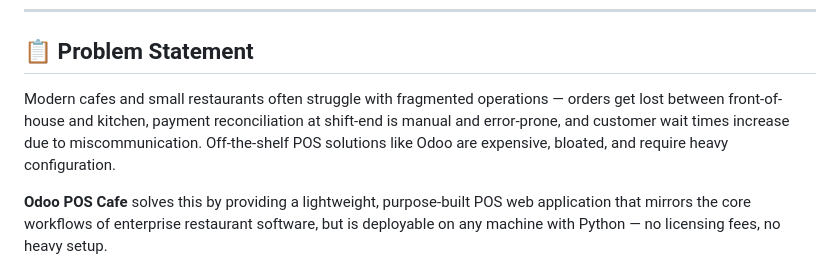
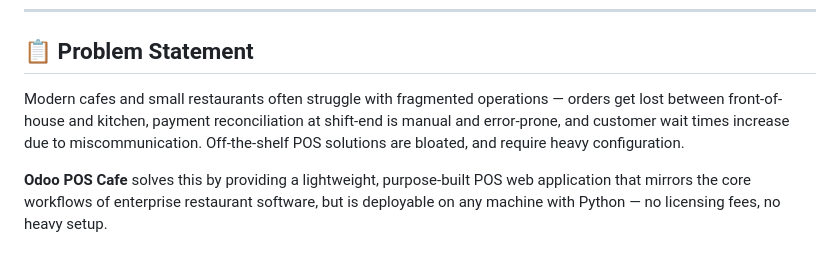
Before and after one commit to AkshatBhatt-786/odoo-pos-cafe, a Markdown page: README.md, the part around the change. Drawn GitHub-style.

```diff
--- a/README.md
+++ b/README.md
@@ -15,7 +15,7 @@
 
 ## 📋 Problem Statement
 
-Modern cafes and small restaurants often struggle with fragmented operations — orders get lost between front-of-house and kitchen, payment reconciliation at shift-end is manual and error-prone, and customer wait times increase due to miscommunication. Off-the-shelf POS solutions like Odoo are expensive, bloated, and require heavy configuration.
+Modern cafes and small restaurants often struggle with fragmented operations — orders get lost between front-of-house and kitchen, payment reconciliation at shift-end is manual and error-prone, and customer wait times increase due to miscommunication. Off-the-shelf POS solutions are bloated, and require heavy configuration.
 
 **Odoo POS Cafe** solves this by providing a lightweight, purpose-built POS web application that mirrors the core workflows of enterprise restaurant software, but is deployable on any machine with Python — no licensing fees, no heavy setup.
 
```
